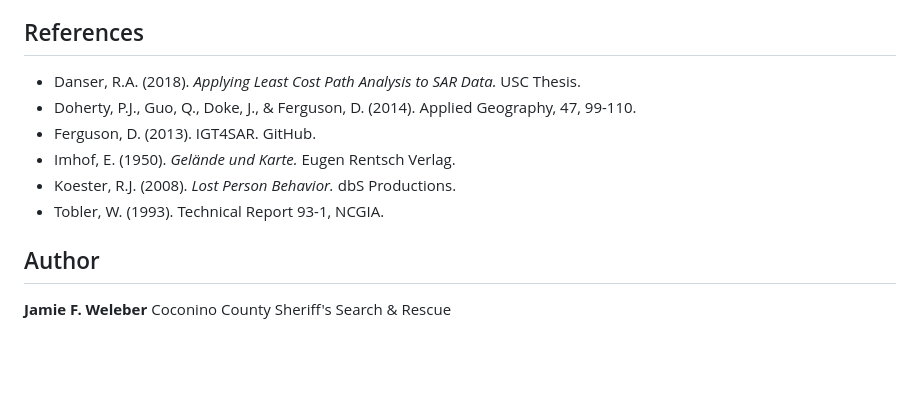
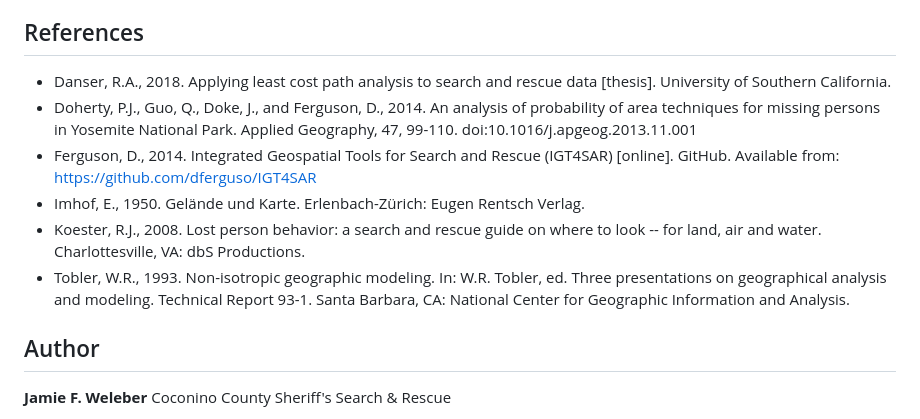
Before and after one commit to jfweleber/WiSAR-Terrain-Aware-Range-Rings, a Markdown page: README.md, the part around the change. Drawn GitHub-style; blank space fills up the shorter version.

```diff
--- a/README.md
+++ b/README.md
@@ -95,12 +95,12 @@ Calibration multipliers are applied on the frontend before percentile distances
 
 ## References
 
-- Danser, R.A. (2018). *Applying Least Cost Path Analysis to SAR Data.* USC Thesis.
-- Doherty, P.J., Guo, Q., Doke, J., & Ferguson, D. (2014). Applied Geography, 47, 99-110.
-- Ferguson, D. (2013). IGT4SAR. GitHub.
-- Imhof, E. (1950). *Gelände und Karte.* Eugen Rentsch Verlag.
-- Koester, R.J. (2008). *Lost Person Behavior.* dbS Productions.
-- Tobler, W. (1993). Technical Report 93-1, NCGIA.
+- Danser, R.A., 2018. Applying least cost path analysis to search and rescue data [thesis]. University of Southern California.
+- Doherty, P.J., Guo, Q., Doke, J., and Ferguson, D., 2014. An analysis of probability of area techniques for missing persons in Yosemite National Park. Applied Geography, 47, 99-110. doi:10.1016/j.apgeog.2013.11.001
+- Ferguson, D., 2014. Integrated Geospatial Tools for Search and Rescue (IGT4SAR) [online]. GitHub. Available from: https://github.com/dferguso/IGT4SAR
+- Imhof, E., 1950. Gelände und Karte. Erlenbach-Zürich: Eugen Rentsch Verlag.
+- Koester, R.J., 2008. Lost person behavior: a search and rescue guide on where to look -- for land, air and water. Charlottesville, VA: dbS Productions.
+- Tobler, W.R., 1993. Non-isotropic geographic modeling. In: W.R. Tobler, ed. Three presentations on geographical analysis and modeling. Technical Report 93-1. Santa Barbara, CA: National Center for Geographic Information and Analysis.
 
 ## Author
 
```
